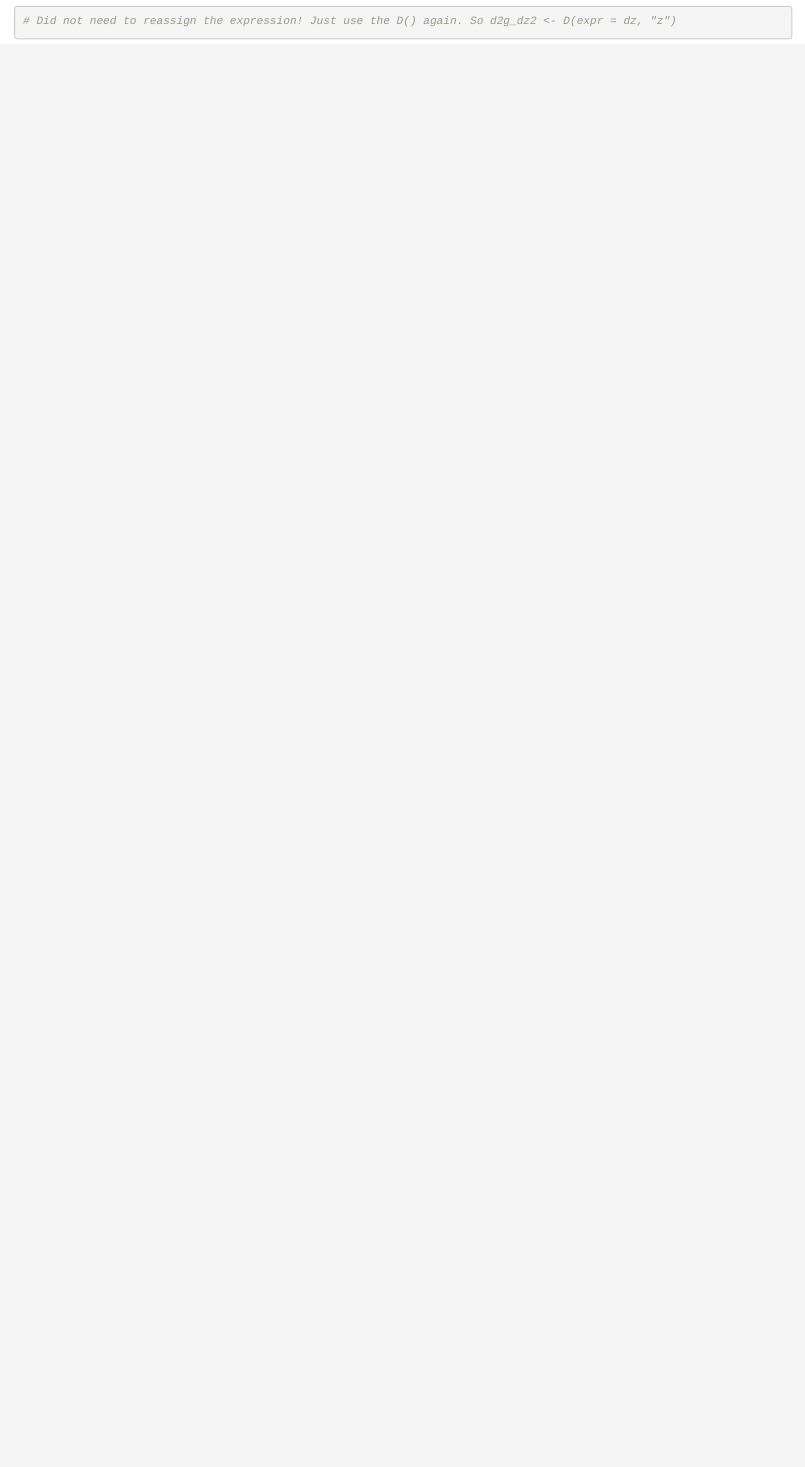
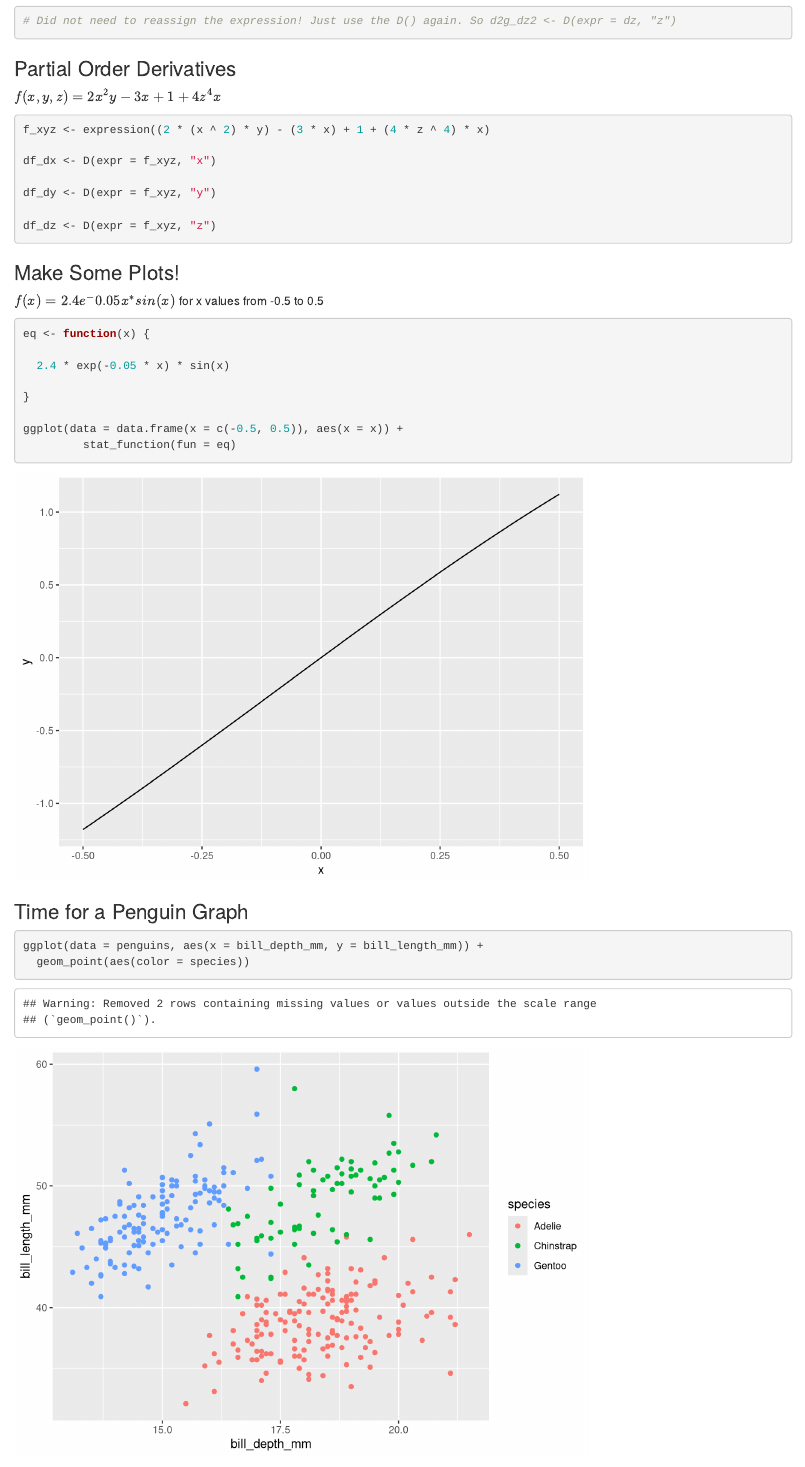
Before and after one commit to hdolinh/eds-212-day-2, an R Markdown document (derivatives-in-R.Rmd): the page in a window 1100 px wide, from 1230 px down. Rendered offline with R 4.5, knitr and Pandoc, with nearby package versions; code that draws random numbers runs with fixed seeds of ours.

Commit message:
added penguin graphs

````diff
--- a/derivatives-in-R.Rmd
+++ b/derivatives-in-R.Rmd
@@ -63,3 +63,41 @@ d2g
 # Did not need to reassign the expression! Just use the D() again. So d2g_dz2 <- D(expr = dz, "z")
 
 ```
+
+
+### Partial Order Derivatives
+$f(x,y,z) = 2x^2y - 3x + 1 + 4z^4x$
+```{r}
+
+f_xyz <- expression((2 * (x ^ 2) * y) - (3 * x) + 1 + (4 * z ^ 4) * x)
+
+df_dx <- D(expr = f_xyz, "x")
+
+df_dy <- D(expr = f_xyz, "y")
+
+df_dz <- D(expr = f_xyz, "z")
+
+
+```
+
+### Make Some Plots!
+$f(x) = 2.4e^-0.05x^ * sin(x)$ for x values from -0.5 to 0.5
+```{r}
+
+eq <- function(x) {
+
+  2.4 * exp(-0.05 * x) * sin(x)
+
+}
+
+ggplot(data = data.frame(x = c(-0.5, 0.5)), aes(x = x)) +
+         stat_function(fun = eq)
+
+```
+
+
+### Time for a Penguin Graph
+```{r}
+
+ggplot(data = penguins, aes(x = bill_depth_mm, y = bill_length_mm)) +
+  geom_point(aes(color = species))
````
Also changed, not shown: derivatives-in-R.html, derivatives-in-R.Rmd (17 more changed lines).
